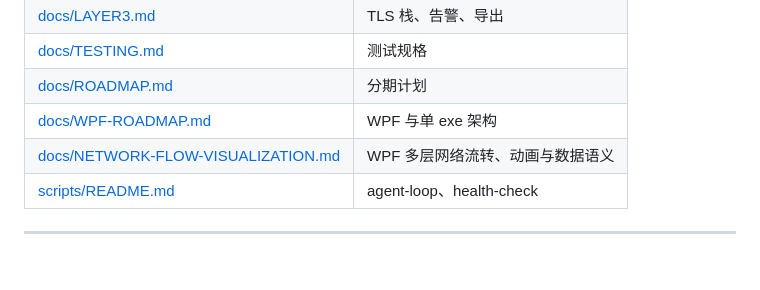
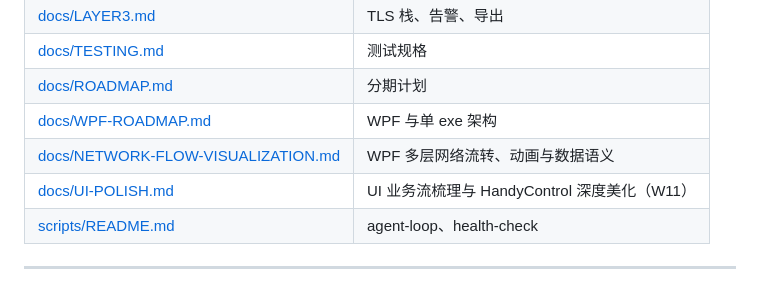
Before and after one commit to kongliuli/NetStrata, a Markdown page: README.md, the part around the change. GitHub-like rendering.

```diff
--- a/README.md
+++ b/README.md
@@ -132,6 +132,7 @@ flowchart TD
 | [docs/ROADMAP.md](docs/ROADMAP.md) | 分期计划 |
 | [docs/WPF-ROADMAP.md](docs/WPF-ROADMAP.md) | WPF 与单 exe 架构 |
 | [docs/NETWORK-FLOW-VISUALIZATION.md](docs/NETWORK-FLOW-VISUALIZATION.md) | WPF 多层网络流转、动画与数据语义 |
+| [docs/UI-POLISH.md](docs/UI-POLISH.md) | UI 业务流梳理与 HandyControl 深度美化（W11） |
 | [scripts/README.md](scripts/README.md) | agent-loop、health-check |
 
 ---
```
Also changed, not shown: docs/UI-POLISH.md (added, +150 -0 lines).
